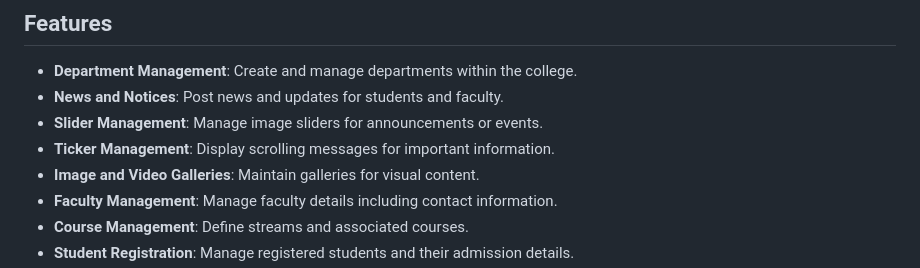
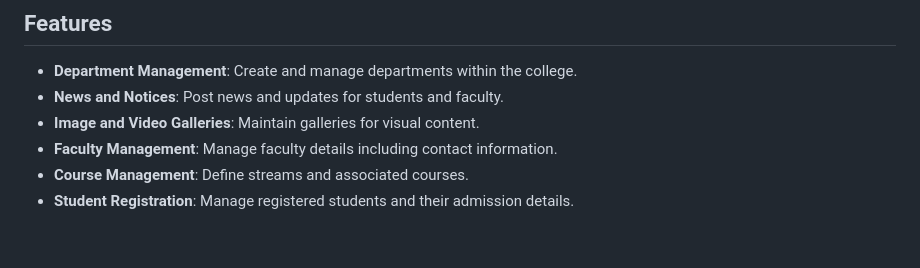
Before and after one commit to VinayakGPT/DBMSERP, a Markdown page: README.md, the part around the change. Rendered like a GitHub page; blank space fills up the shorter version.

```diff
--- a/README.md
+++ b/README.md
@@ -8,8 +8,6 @@ The College Management System is a comprehensive application designed to manage
 
 - **Department Management**: Create and manage departments within the college.
 - **News and Notices**: Post news and updates for students and faculty.
-- **Slider Management**: Manage image sliders for announcements or events.
-- **Ticker Management**: Display scrolling messages for important information.
 - **Image and Video Galleries**: Maintain galleries for visual content.
 - **Faculty Management**: Manage faculty details including contact information.
 - **Course Management**: Define streams and associated courses.
```
